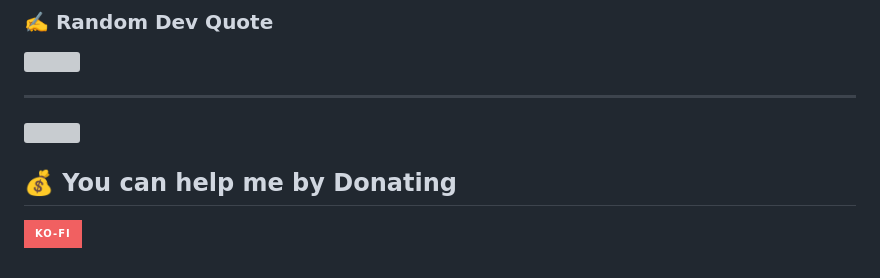
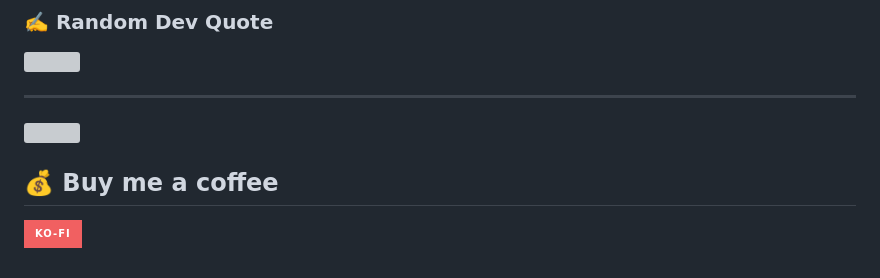
Before and after one commit to CodeGallantX/codegallantx, a Markdown page: README.md, the part around the change. Drawn GitHub-style; badges without logos; grey boxes are pictures that could not be loaded.

```diff
--- a/README.md
+++ b/README.md
@@ -18,7 +18,7 @@
 ---
 [![](https://visitcount.itsvg.in/api?id=CodeGallantX&icon=3&color=9)](https://visitcount.itsvg.in)
 
-  ## 💰 You can help me by Donating
+  ## 💰 Buy me a coffee
   [![Ko-Fi](https://img.shields.io/badge/Ko--fi-F16061?style=for-the-badge&logo=ko-fi&logoColor=white)](https://ko-fi.com/codegallantx)
 
 
```
